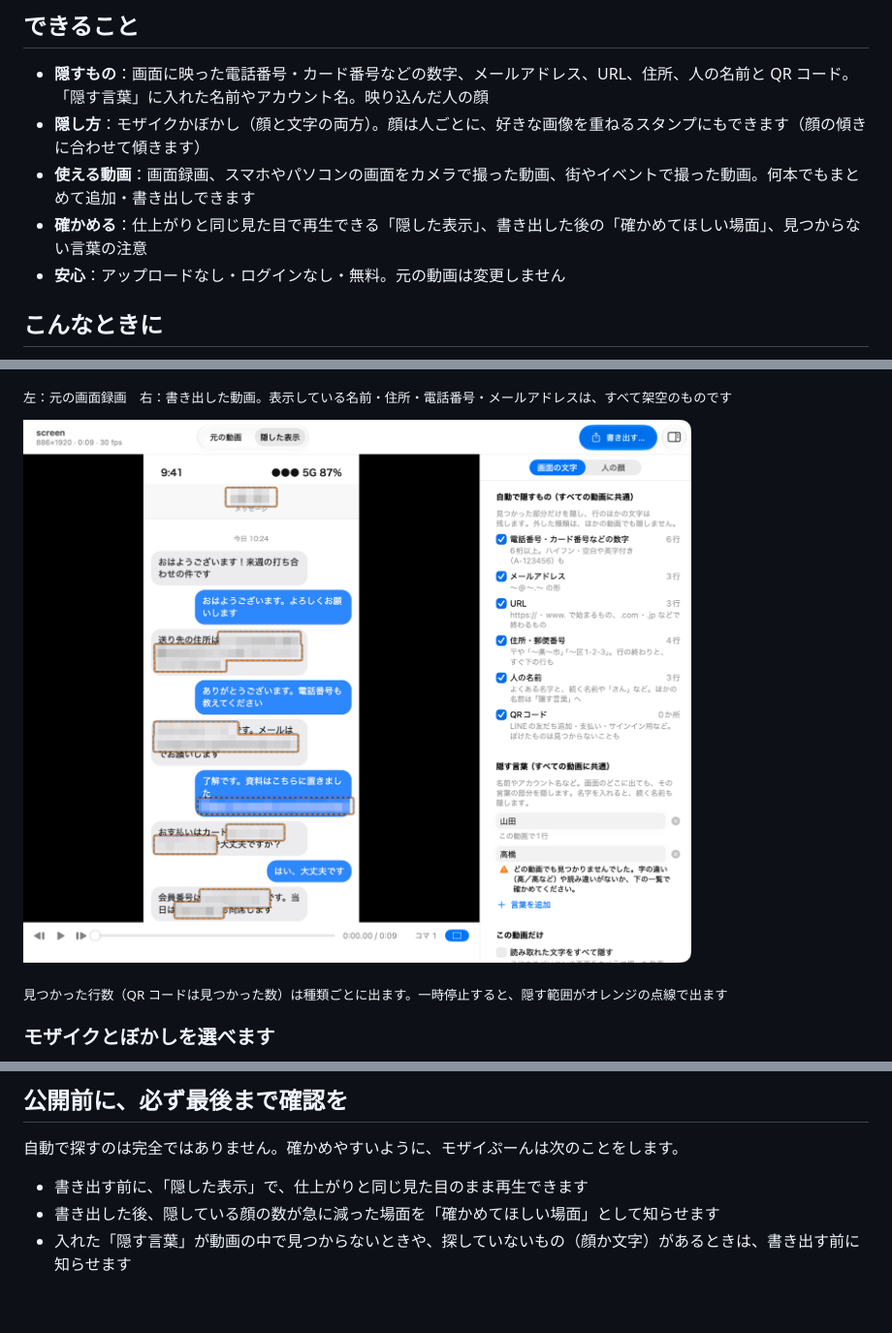
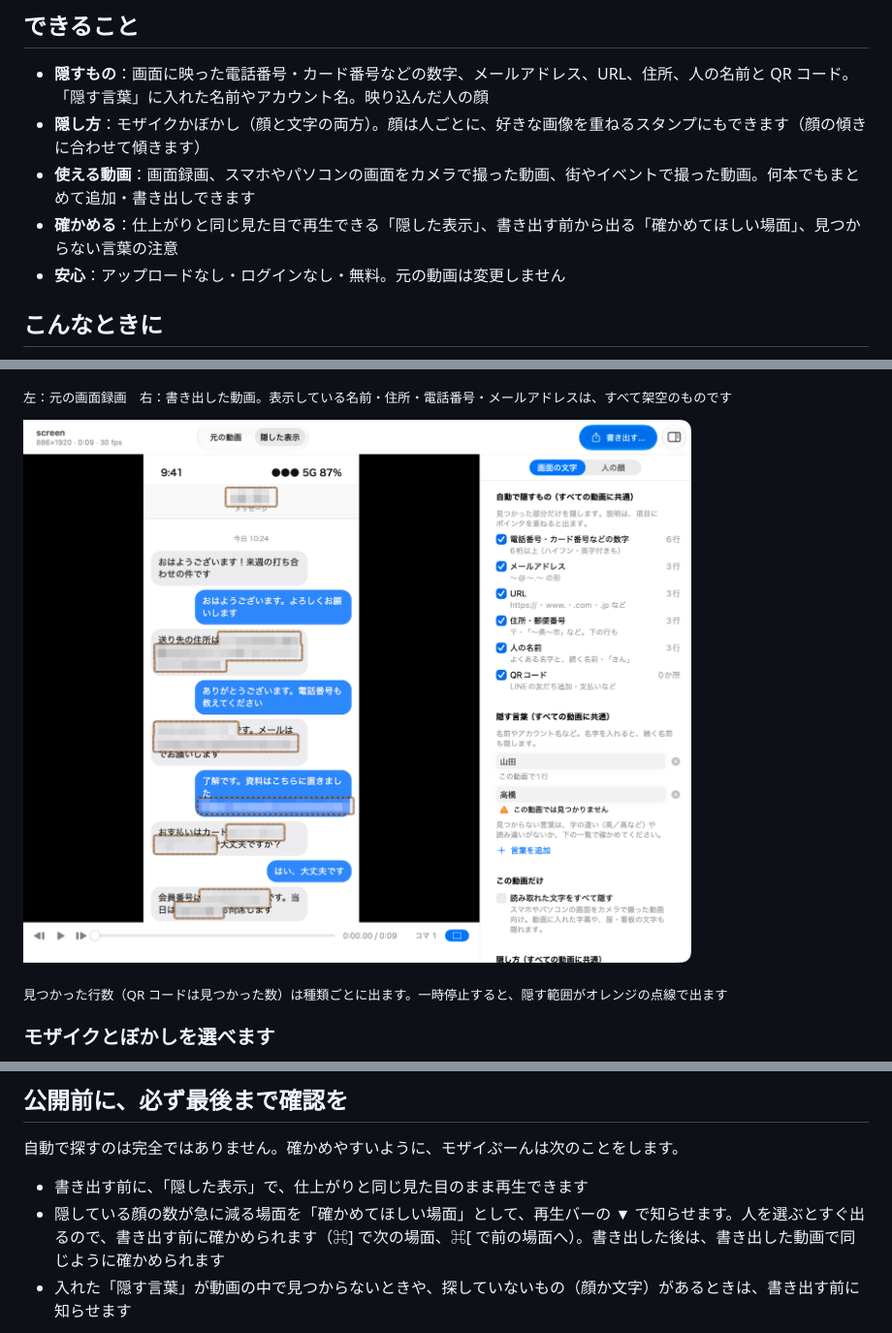
Before and after one commit to mhimt-lab/mozaipoon, a Markdown page: README.md, 3 parts joined by grey strips. Shown at 97% size. Rendered like a GitHub page; pictures changed too: docs/images/text.png; blank space fills up the shorter version.

```diff
--- a/README.md
+++ b/README.md
@@ -24,7 +24,7 @@
 - **隠すもの**：画面に映った電話番号・カード番号などの数字、メールアドレス、URL、住所、人の名前と QR コード。「隠す言葉」に入れた名前やアカウント名。映り込んだ人の顔
 - **隠し方**：モザイクかぼかし（顔と文字の両方）。顔は人ごとに、好きな画像を重ねるスタンプにもできます（顔の傾きに合わせて傾きます）
 - **使える動画**：画面録画、スマホやパソコンの画面をカメラで撮った動画、街やイベントで撮った動画。何本でもまとめて追加・書き出しできます
-- **確かめる**：仕上がりと同じ見た目で再生できる「隠した表示」、書き出した後の「確かめてほしい場面」、見つからない言葉の注意
+- **確かめる**：仕上がりと同じ見た目で再生できる「隠した表示」、書き出す前から出る「確かめてほしい場面」、見つからない言葉の注意
 - **安心**：アップロードなし・ログインなし・無料。元の動画は変更しません
 
 ## こんなときに
@@ -141,7 +141,7 @@ LINE の友だち追加や支払いの QR コードは、読み取るだけで
 自動で探すのは完全ではありません。確かめやすいように、モザイぷーんは次のことをします。
 
 - 書き出す前に、「隠した表示」で、仕上がりと同じ見た目のまま再生できます
-- 書き出した後、隠している顔の数が急に減った場面を「確かめてほしい場面」として知らせます
+- 隠している顔の数が急に減る場面を「確かめてほしい場面」として、再生バーの ▼ で知らせます。人を選ぶとすぐ出るので、書き出す前に確かめられます（⌘] で次の場面、⌘[ で前の場面へ）。書き出した後は、書き出した動画で同じように確かめられます
 - 入れた「隠す言葉」が動画の中で見つからないときや、探していないもの（顔か文字）があるときは、書き出す前に知らせます
 
 <p align="center">
```
Also changed, not shown: other parts of README.md (+1 -0 lines), docs/USAGE.md (+1 -1 lines), 5 other files.
